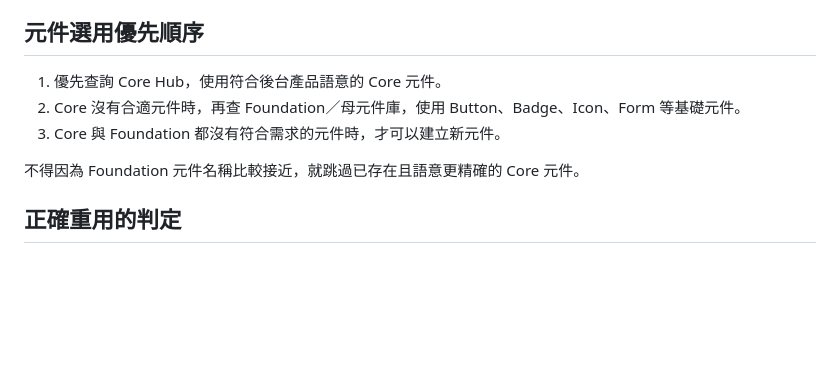
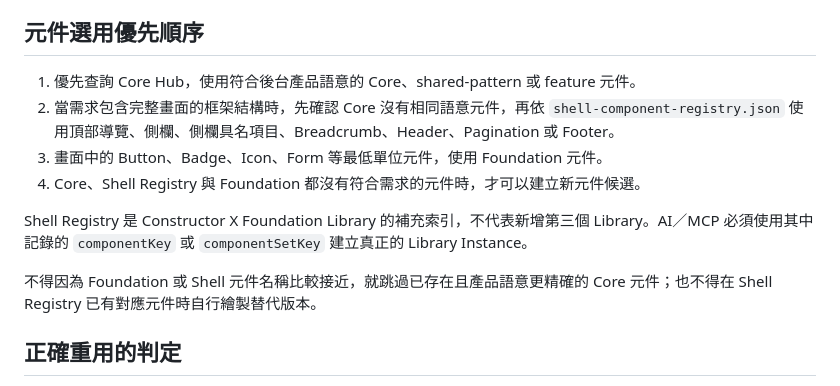
Before and after one commit to IsumiOuO/backoffice-design-hub-knowledge, a Markdown page: policies/v1.0/ai-generation-rules.md, the part around the change. GitHub-like rendering; blank space fills up the shorter version.

Commit message:
Define Core Shell and Foundation lookup priority

```diff
--- a/policies/v1.0/ai-generation-rules.md
+++ b/policies/v1.0/ai-generation-rules.md
@@ -21,11 +21,14 @@ AI／MCP 必須先讀取 Registry 總入口，再依需求讀取 Core、Foundati
 
 ## 元件選用優先順序
 
-1. 優先查詢 Core Hub，使用符合後台產品語意的 Core 元件。
-2. Core 沒有合適元件時，再查 Foundation／母元件庫，使用 Button、Badge、Icon、Form 等基礎元件。
-3. Core 與 Foundation 都沒有符合需求的元件時，才可以建立新元件。
+1. 優先查詢 Core Hub，使用符合後台產品語意的 Core、shared-pattern 或 feature 元件。
+2. 當需求包含完整畫面的框架結構時，先確認 Core 沒有相同語意元件，再依 `shell-component-registry.json` 使用頂部導覽、側欄、側欄具名項目、Breadcrumb、Header、Pagination 或 Footer。
+3. 畫面中的 Button、Badge、Icon、Form 等最低單位元件，使用 Foundation 元件。
+4. Core、Shell Registry 與 Foundation 都沒有符合需求的元件時，才可以建立新元件候選。
 
-不得因為 Foundation 元件名稱比較接近，就跳過已存在且語意更精確的 Core 元件。
+Shell Registry 是 Constructor X Foundation Library 的補充索引，不代表新增第三個 Library。AI／MCP 必須使用其中記錄的 `componentKey` 或 `componentSetKey` 建立真正的 Library Instance。
+
+不得因為 Foundation 或 Shell 元件名稱比較接近，就跳過已存在且產品語意更精確的 Core 元件；也不得在 Shell Registry 已有對應元件時自行繪製替代版本。
 
 ## 正確重用的判定
 
```
